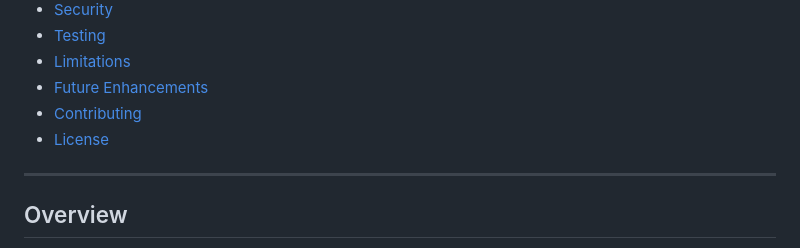
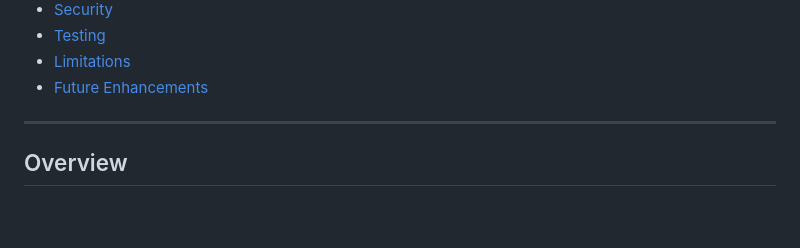
Before and after one commit to AasthaRai0/TermTrail, a Markdown page: README.md, the part around the change. Rendered like a GitHub page; blank space fills up the shorter version.

```diff
--- a/README.md
+++ b/README.md
@@ -27,8 +27,6 @@ Instead of treating a contract as a static PDF, TermTrail AI turns it into struc
 - [Testing](#testing)
 - [Limitations](#limitations)
 - [Future Enhancements](#future-enhancements)
-- [Contributing](#contributing)
-- [License](#license)
 
 ---
 
```
